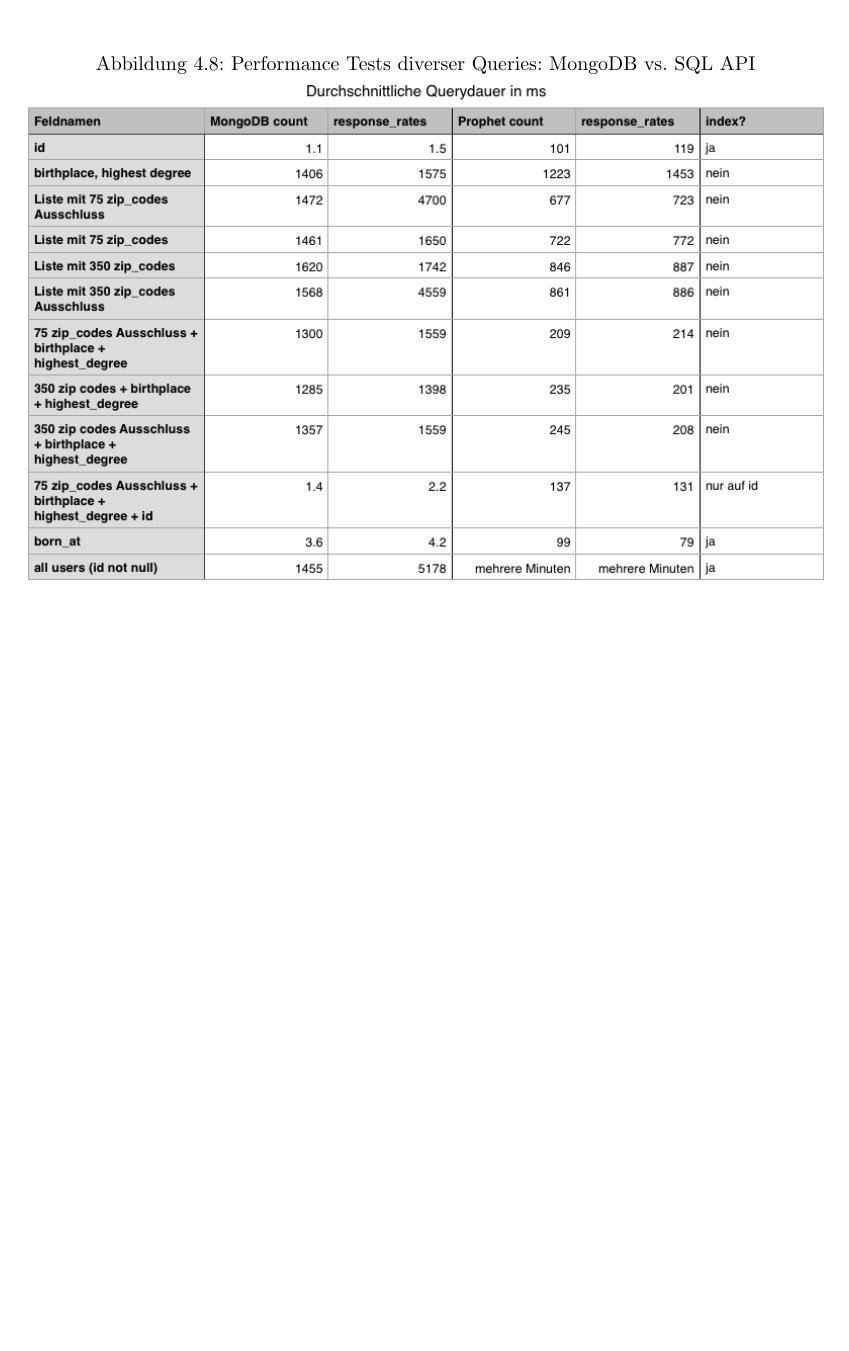
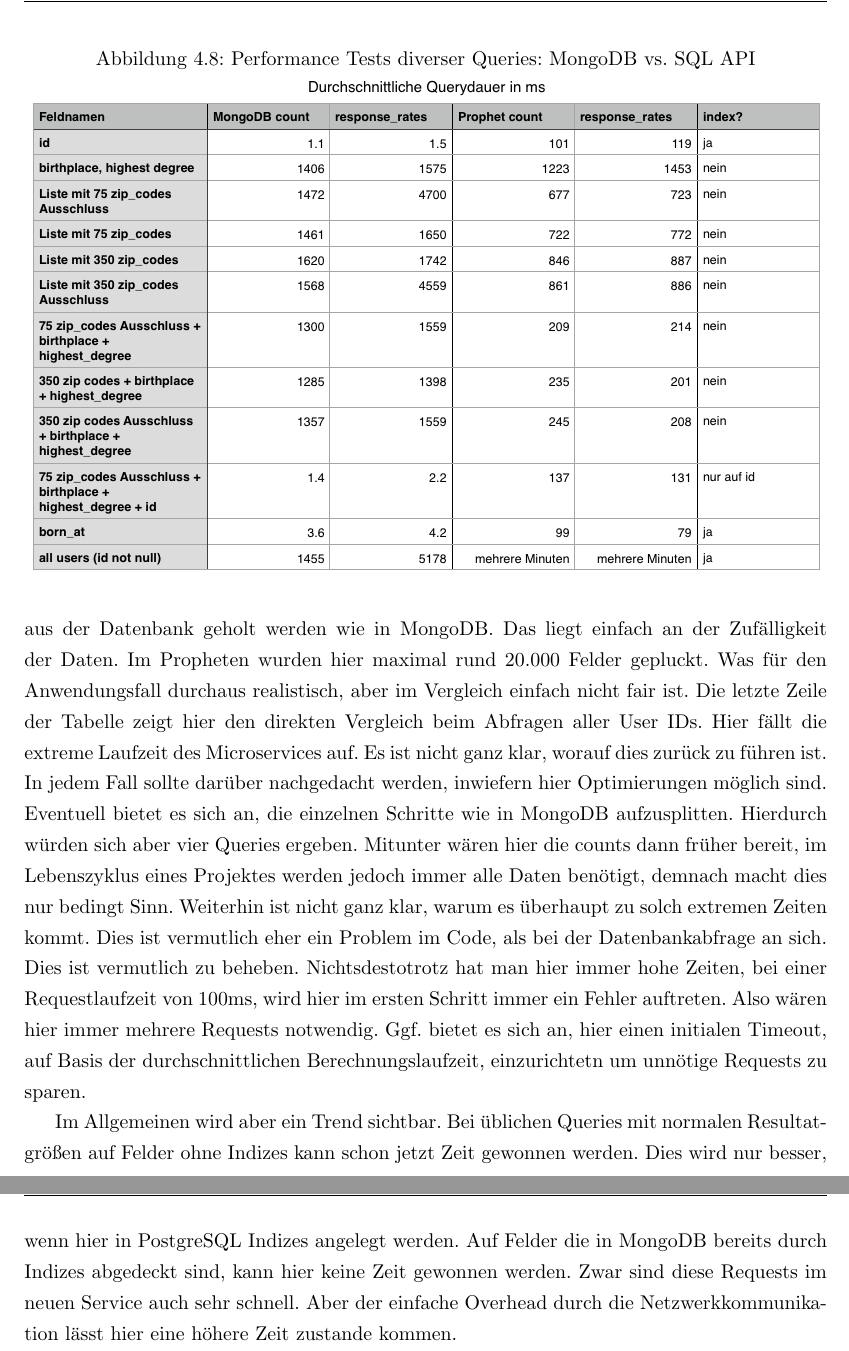
Before and after one commit to TPei/Thesis, a LaTeX book (main.tex, which reads kap_04.tex): part of page 45 of 54 before the commit and two parts of pages 45 and 46 of 55 after it, the two joined at a grey line, cut so that both start at the same text, the shorter picture padded with empty space. Compiled offline with pdfLaTeX.

Commit message:
more perf analysis extensions

```diff
--- a/kap_04.tex
+++ b/kap_04.tex
@@ -291,3 +291,11 @@
 
 Der Microservice nutzt auf AWS bisher die kleinsten Instanzgrößen, keinerlei Replikation oder Skalierung und keinerlei Indizes außer die zum Testen angelegten.
 Hier ist davon auszuegehen, dass Optimierungen, wie sie auch in der Hauptanwendung genutzt werden, also Replikationen und größere Instanzen, noch Verbesserungen erzielen können. Gerade über Indizes, die in MongoDB bereits alle in Benutzung sind, ist hier von einer Verbesserung der Performance gegenüber der Hauptanwendung auszugehen.
+
+Besonders auffällig sind die Zeitunterschiede zwischen den Abfragen der simplen Zahlen (COUNT) und dem Abfragen konkreter Daten, wie \textit{ids} oder \textit{response rates}. Hier gibt es jedoch keinen Unterschied beim Microservice? Warum ist das so? Weil hier schlichtweg das gleiche passiert. Es werden hier alle Schritte ausgeführt, bevor die Daten bereitgestellt werden. Es muss jedoch darauf hingewiesen werden, dass im Microservice hier nie so große Datenmengen aus der Datenbank geholt werden wie in MongoDB. Das liegt einfach an der Zufälligkeit der Daten. Im Propheten wurden hier maximal rund 20.000 Felder gepluckt. Was für den Anwendungsfall durchaus realistisch, aber im Vergleich einfach nicht fair ist. Die letzte Zeile der Tabelle zeigt hier den direkten Vergleich beim Abfragen aller User IDs. Hier fällt die extreme Laufzeit des Microservices auf. Es ist nicht ganz klar, worauf dies zurück zu führen ist.
+In jedem Fall sollte darüber nachgedacht werden, inwiefern hier Optimierungen möglich sind. Eventuell bietet es sich an, die einzelnen Schritte wie in MongoDB aufzusplitten. Hierdurch würden sich aber vier Queries ergeben. Mitunter wären hier die counts dann früher bereit, im Lebenszyklus eines Projektes werden jedoch immer alle Daten benötigt, demnach macht dies nur bedingt Sinn.
+Weiterhin ist nicht ganz klar, warum es überhaupt zu solch extremen Zeiten kommt. Dies ist vermutlich eher ein Problem im Code, als bei der Datenbankabfrage an sich. Dies ist vermutlich zu beheben.
+Nichtsdestotrotz hat man hier immer hohe Zeiten, bei einer Requestlaufzeit von 100ms, wird hier im ersten Schritt immer ein Fehler auftreten. Also wären hier immer mehrere Requests notwendig. Ggf. bietet es sich an, hier einen initialen Timeout, auf Basis der durchschnittlichen Berechnungslaufzeit, einzurichtetn um unnötige Requests zu sparen.
+
+Im Allgemeinen wird aber ein Trend sichtbar. Bei üblichen Queries mit normalen Resultatgrößen auf Felder ohne Indizes kann schon jetzt Zeit gewonnen werden. Dies wird nur besser, wenn hier in PostgreSQL Indizes angelegt werden.
+Auf Felder die in MongoDB bereits durch Indizes abgedeckt sind, kann hier keine Zeit gewonnen werden. Zwar sind diese Requests im neuen Service auch sehr schnell. Aber der einfache Overhead durch die Netzwerkkommunikation lässt hier eine höhere Zeit zustande kommen.
```
Also changed, not shown: images/performance_table.png.
